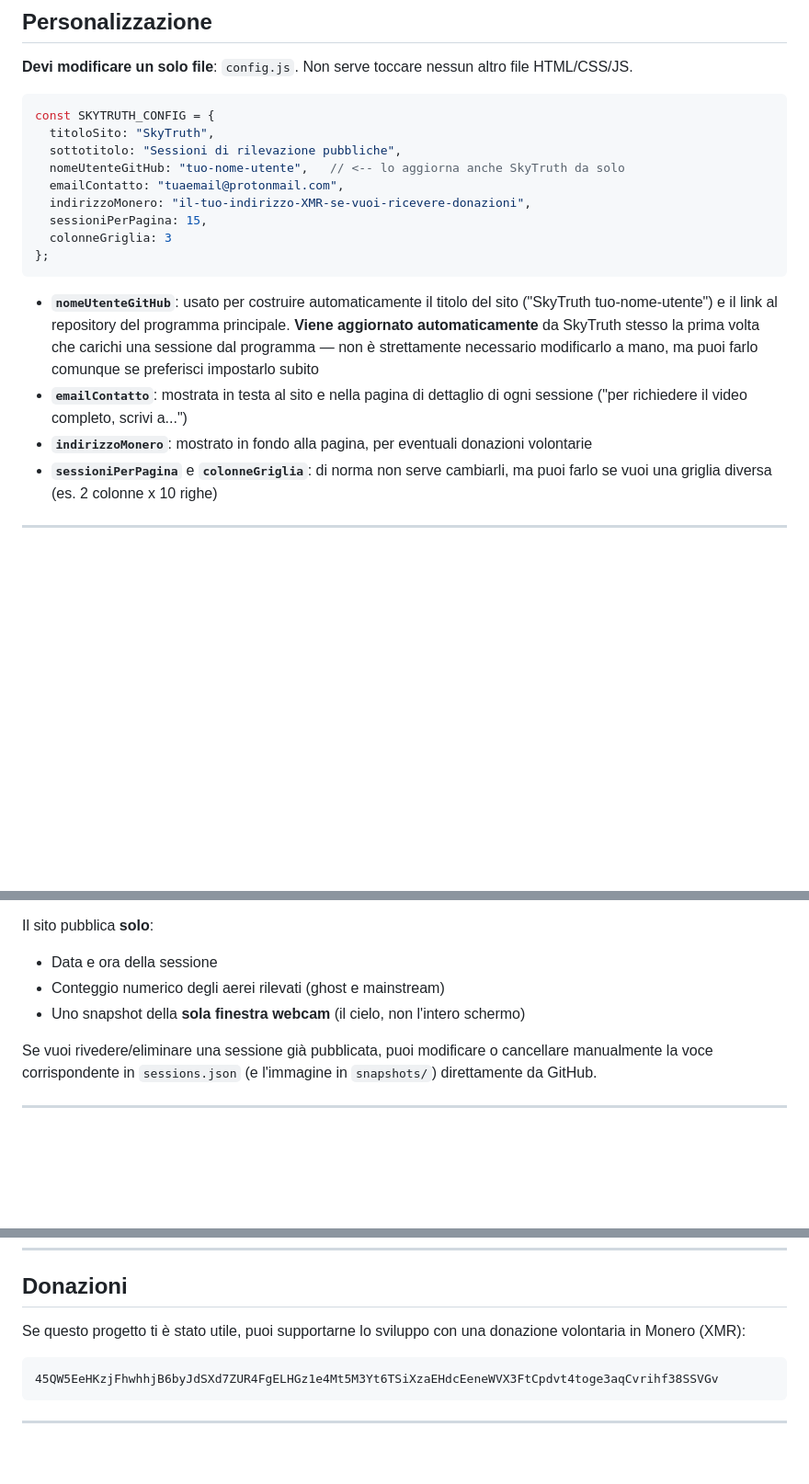
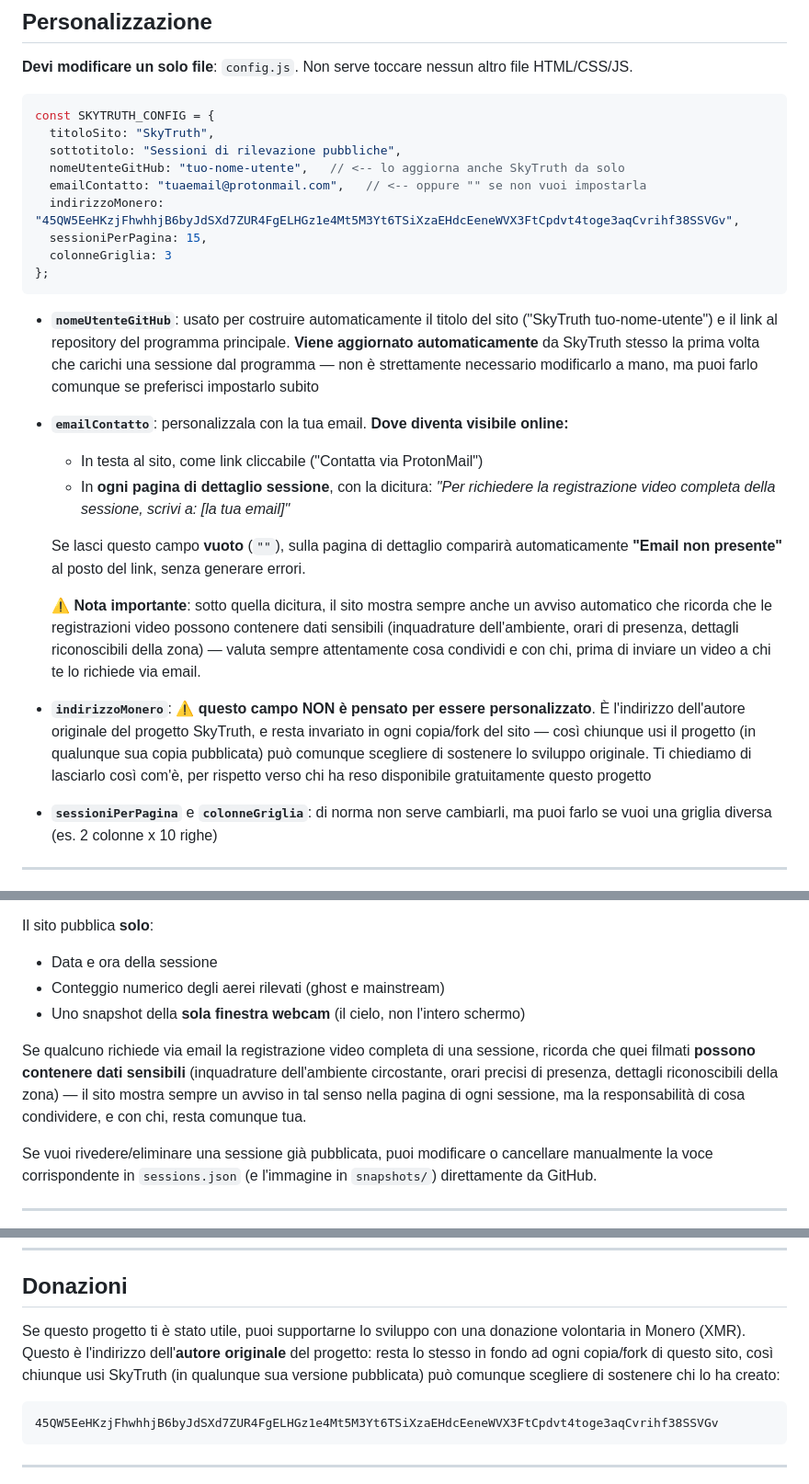
Before and after one commit to professorgrandi/SkyTruth-Windows-Site, a Markdown page: README.md, 3 parts joined by grey strips. Shown at 92% size. Rendered like a GitHub page; blank space fills up the shorter version.

````diff
--- a/README.md
+++ b/README.md
@@ -80,16 +80,25 @@ const SKYTRUTH_CONFIG = {
   titoloSito: "SkyTruth",
   sottotitolo: "Sessioni di rilevazione pubbliche",
   nomeUtenteGitHub: "tuo-nome-utente",   // <-- lo aggiorna anche SkyTruth da solo
-  emailContatto: "tuaemail@protonmail.com",
-  indirizzoMonero: "il-tuo-indirizzo-XMR-se-vuoi-ricevere-donazioni",
+  emailContatto: "tuaemail@protonmail.com",   // <-- oppure "" se non vuoi impostarla
+  indirizzoMonero: "45QW5EeHKzjFhwhhjB6byJdSXd7ZUR4FgELHGz1e4Mt5M3Yt6TSiXzaEHdcEeneWVX3FtCpdvt4toge3aqCvrihf38SSVGv",
   sessioniPerPagina: 15,
   colonneGriglia: 3
 };
 ```
 
 - **`nomeUtenteGitHub`**: usato per costruire automaticamente il titolo del sito ("SkyTruth tuo-nome-utente") e il link al repository del programma principale. **Viene aggiornato automaticamente** da SkyTruth stesso la prima volta che carichi una sessione dal programma — non è strettamente necessario modificarlo a mano, ma puoi farlo comunque se preferisci impostarlo subito
-- **`emailContatto`**: mostrata in testa al sito e nella pagina di dettaglio di ogni sessione ("per richiedere il video completo, scrivi a...")
-- **`indirizzoMonero`**: mostrato in fondo alla pagina, per eventuali donazioni volontarie
+
+- **`emailContatto`**: personalizzala con la tua email. **Dove diventa visibile online:**
+  - In testa al sito, come link cliccabile ("Contatta via ProtonMail")
+  - In **ogni pagina di dettaglio sessione**, con la dicitura: *"Per richiedere la registrazione video completa della sessione, scrivi a: [la tua email]"*
+
+  Se lasci questo campo **vuoto** (`""`), sulla pagina di dettaglio comparirà automaticamente **"Email non presente"** al posto del link, senza generare errori.
+
+  ⚠️ **Nota importante**: sotto quella dicitura, il sito mostra sempre anche un avviso automatico che ricorda che le registrazioni video possono contenere dati sensibili (inquadrature dell'ambiente, orari di presenza, dettagli riconoscibili della zona) — valuta sempre attentamente cosa condividi e con chi, prima di inviare un video a chi te lo richiede via email.
+
+- **`indirizzoMonero`**: ⚠️ **questo campo NON è pensato per essere personalizzato**. È l'indirizzo dell'autore originale del progetto SkyTruth, e resta invariato in ogni copia/fork del sito — così chiunque usi il progetto (in qualunque sua copia pubblicata) può comunque scegliere di sostenere lo sviluppo originale. Ti chiediamo di lasciarlo così com'è, per rispetto verso chi ha reso disponibile gratuitamente questo progetto
+
 - **`sessioniPerPagina`** e **`colonneGriglia`**: di norma non serve cambiarli, ma puoi farlo se vuoi una griglia diversa (es. 2 colonne x 10 righe)
 
 ---
@@ -144,6 +153,8 @@ Il sito pubblica **solo**:
 - Data e ora della sessione
 - Conteggio numerico degli aerei rilevati (ghost e mainstream)
 - Uno snapshot della **sola finestra webcam** (il cielo, non l'intero schermo)
+
+Se qualcuno richiede via email la registrazione video completa di una sessione, ricorda che quei filmati **possono contenere dati sensibili** (inquadrature dell'ambiente circostante, orari precisi di presenza, dettagli riconoscibili della zona) — il sito mostra sempre un avviso in tal senso nella pagina di ogni sessione, ma la responsabilità di cosa condividere, e con chi, resta comunque tua.
 
 Se vuoi rivedere/eliminare una sessione già pubblicata, puoi modificare o cancellare manualmente la voce corrispondente in `sessions.json` (e l'immagine in `snapshots/`) direttamente da GitHub.
 
@@ -219,7 +230,7 @@ Sviluppato da **Professor Grandi (Mahatma)** & **Claude Sonnet 5** (Anthropic),
 
 ## Donazioni
 
-Se questo progetto ti è stato utile, puoi supportarne lo sviluppo con una donazione volontaria in Monero (XMR):
+Se questo progetto ti è stato utile, puoi supportarne lo sviluppo con una donazione volontaria in Monero (XMR). Questo è l'indirizzo dell'**autore originale** del progetto: resta lo stesso in fondo ad ogni copia/fork di questo sito, così chiunque usi SkyTruth (in qualunque sua versione pubblicata) può comunque scegliere di sostenere chi lo ha creato:
 
 ```
 45QW5EeHKzjFhwhhjB6byJdSXd7ZUR4FgELHGz1e4Mt5M3Yt6TSiXzaEHdcEeneWVX3FtCpdvt4toge3aqCvrihf38SSVGv
````
